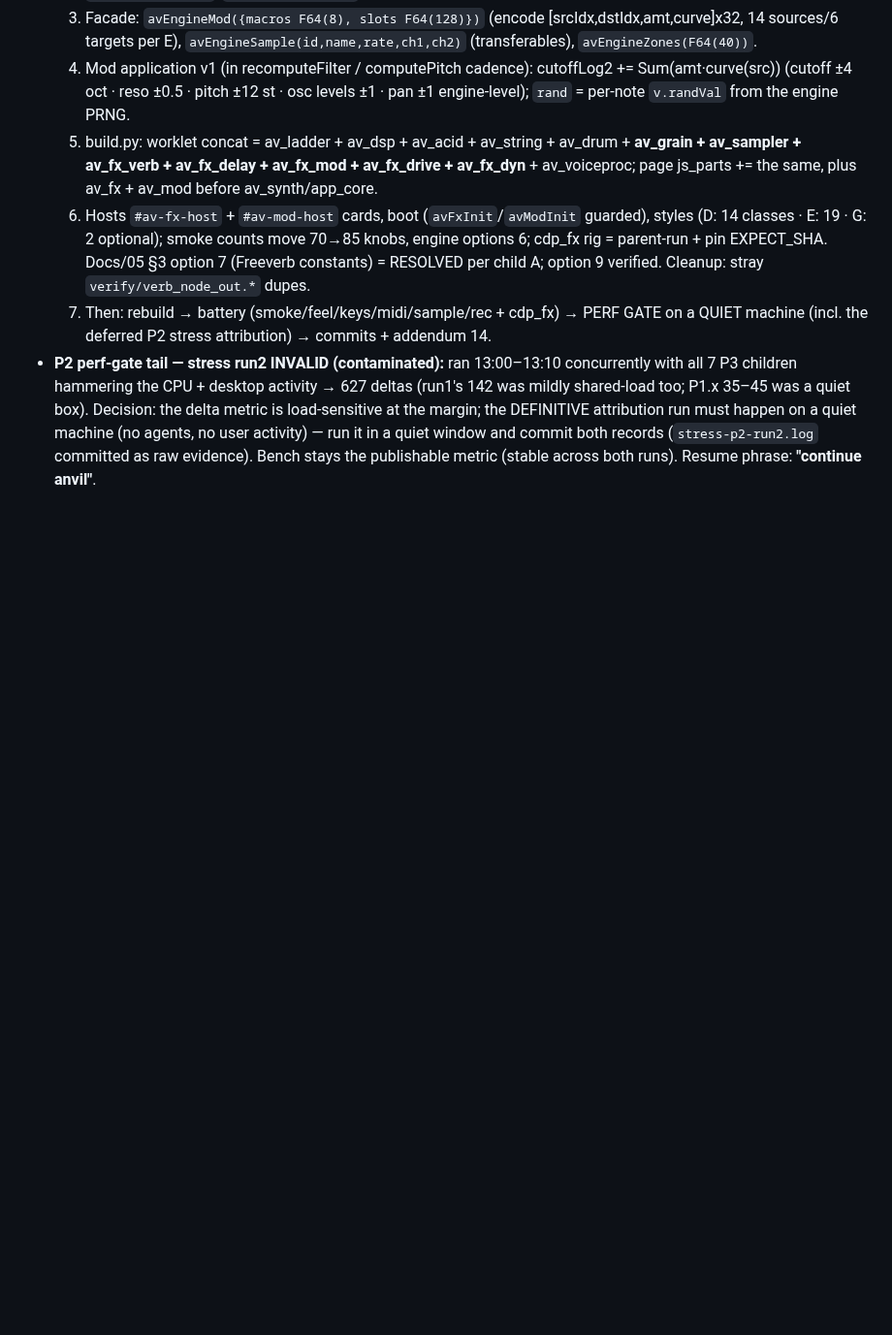
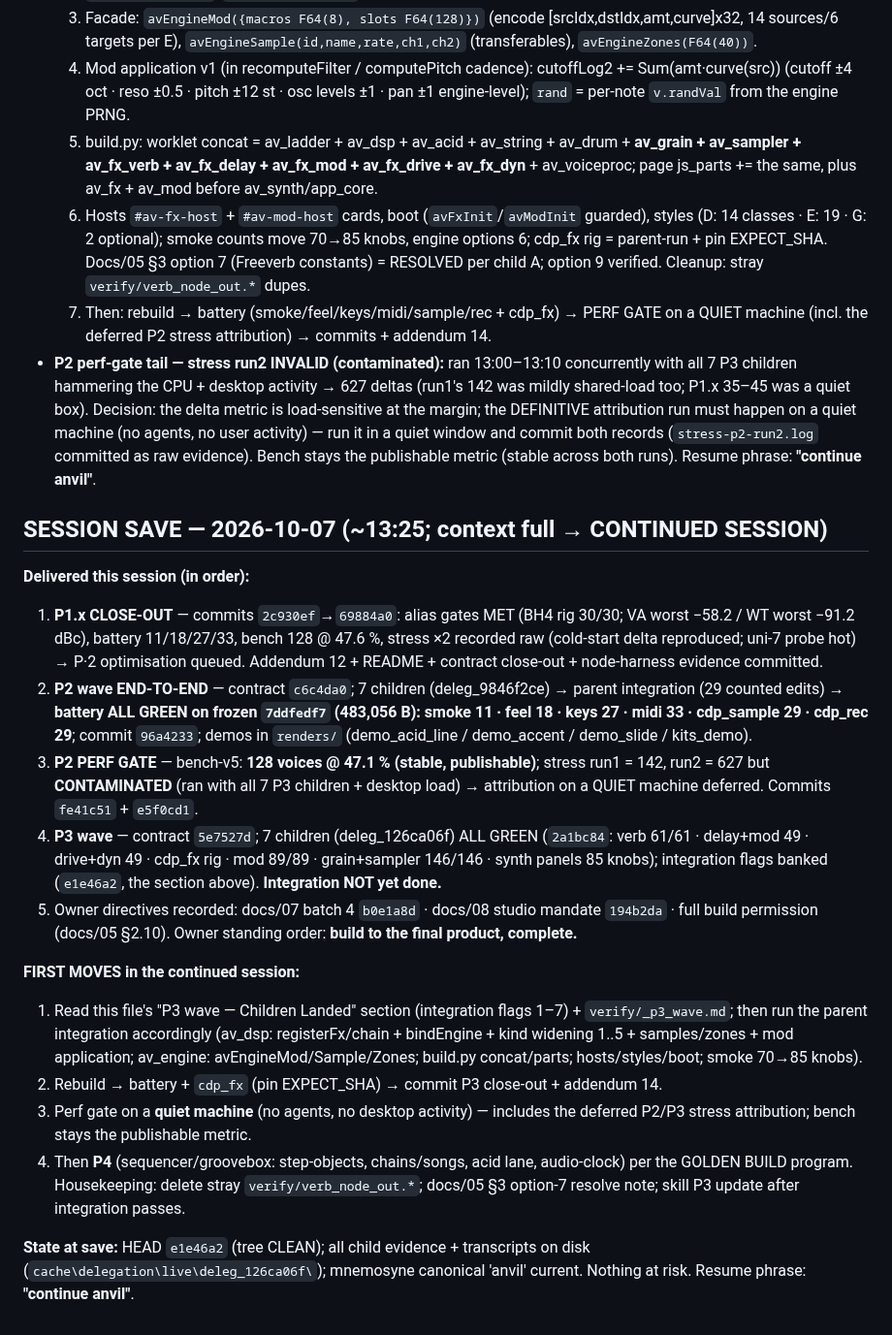
Before and after one commit to ModdySwag/Anvil, a Markdown page: CONTINUATION-2026-10-06.md, the part around the change. Shown at 97% size. Drawn GitHub-style; blank space fills up the shorter version.

Commit message:
SESSION SAVE 2026-10-07: P1.x close-out + P2 end-to-end (battery green on 7ddfedf7) + perf gate (bench 128 @ 47.1%) + P3 children landed (2a1bc84; integration + inventory flags pending) — first moves in the save section; resume: continue anvil

```diff
--- a/CONTINUATION-2026-10-06.md
+++ b/CONTINUATION-2026-10-06.md
@@ -443,3 +443,39 @@ PROGRAM (resume from the latest addendum; waves may split across sessions):
   DEFINITIVE attribution run must happen on a quiet machine (no agents, no user activity) — run it in
   a quiet window and commit both records (`stress-p2-run2.log` committed as raw evidence). Bench
   stays the publishable metric (stable across both runs). Resume phrase: **"continue anvil"**.
+
+## SESSION SAVE — 2026-10-07 (~13:25; context full → CONTINUED SESSION)
+
+**Delivered this session (in order):**
+1. **P1.x CLOSE-OUT** — commits `2c930ef`→`69884a0`: alias gates MET (BH4 rig 30/30; VA worst
+   −58.2 / WT worst −91.2 dBc), battery 11/18/27/33, bench 128 @ 47.6 %, stress ×2 recorded raw
+   (cold-start delta reproduced; uni-7 probe hot) → P·2 optimisation queued. Addendum 12 + README +
+   contract close-out + node-harness evidence committed.
+2. **P2 wave END-TO-END** — contract `c6c4da0`; 7 children (deleg_9846f2ce) → parent integration
+   (29 counted edits) → **battery ALL GREEN on frozen `7ddfedf7` (483,056 B): smoke 11 · feel 18 ·
+   keys 27 · midi 33 · cdp_sample 29 · cdp_rec 29**; commit `96a4233`; demos in `renders/`
+   (demo_acid_line / demo_accent / demo_slide / kits_demo).
+3. **P2 PERF GATE** — bench-v5: **128 voices @ 47.1 % (stable, publishable)**; stress run1 = 142,
+   run2 = 627 but **CONTAMINATED** (ran with all 7 P3 children + desktop load) → attribution on a
+   QUIET machine deferred. Commits `fe41c51` + `e5f0cd1`.
+4. **P3 wave** — contract `5e7527d`; 7 children (deleg_126ca06f) ALL GREEN (`2a1bc84`: verb 61/61 ·
+   delay+mod 49 · drive+dyn 49 · cdp_fx rig · mod 89/89 · grain+sampler 146/146 · synth panels 85
+   knobs); integration flags banked (`e1e46a2`, the section above). **Integration NOT yet done.**
+5. Owner directives recorded: docs/07 batch 4 `b0e1a8d` · docs/08 studio mandate `194b2da` · full
+   build permission (docs/05 §2.10). Owner standing order: **build to the final product, complete.**
+
+**FIRST MOVES in the continued session:**
+1. Read this file's "P3 wave — Children Landed" section (integration flags 1–7) + `verify/_p3_wave.md`;
+   then run the parent integration accordingly (av_dsp: registerFx/chain + bindEngine + kind widening
+   1..5 + samples/zones + mod application; av_engine: avEngineMod/Sample/Zones; build.py concat/parts;
+   hosts/styles/boot; smoke 70→85 knobs).
+2. Rebuild → battery + `cdp_fx` (pin EXPECT_SHA) → commit P3 close-out + addendum 14.
+3. Perf gate on a **quiet machine** (no agents, no desktop activity) — includes the deferred P2/P3
+   stress attribution; bench stays the publishable metric.
+4. Then **P4** (sequencer/groovebox: step-objects, chains/songs, acid lane, audio-clock) per the
+   GOLDEN BUILD program. Housekeeping: delete stray `verify/verb_node_out.*`; docs/05 §3 option-7
+   resolve note; skill P3 update after integration passes.
+
+**State at save:** HEAD `e1e46a2` (tree CLEAN); all child evidence + transcripts on disk
+(`cache\delegation\live\deleg_126ca06f\`); mnemosyne canonical 'anvil' current. Nothing at risk.
+Resume phrase: **"continue anvil"**.
```
